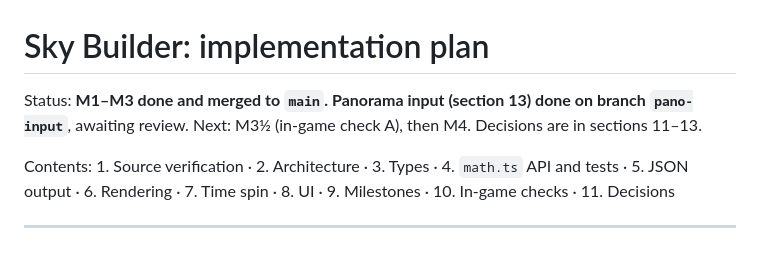
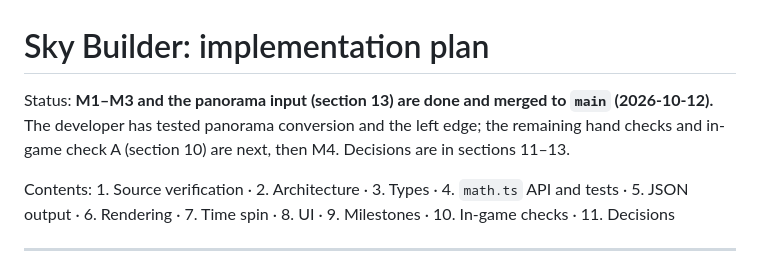
Before and after one commit to 0xSasheen/sky-builder, a Markdown page: docs/PLAN.md, the part around the change. Rendered like a GitHub page.

Commit message:
docs: update the plan status after merging the panorama input

```diff
--- a/docs/PLAN.md
+++ b/docs/PLAN.md
@@ -1,7 +1,8 @@
 # Sky Builder: implementation plan
 
-Status: **M1–M3 done and merged to `main`. Panorama input (section 13) done on branch `pano-input`**, awaiting review.
-Next: M3½ (in-game check A), then M4. Decisions are in sections 11–13.
+Status: **M1–M3 and the panorama input (section 13) are done and merged to `main` (2026-10-12).** The developer has
+tested panorama conversion and the left edge; the remaining hand checks and in-game check A (section 10) are next,
+then M4. Decisions are in sections 11–13.
 
 Contents: 1. Source verification · 2. Architecture · 3. Types · 4. `math.ts` API and tests ·
 5. JSON output · 6. Rendering · 7. Time spin · 8. UI · 9. Milestones ·
```
